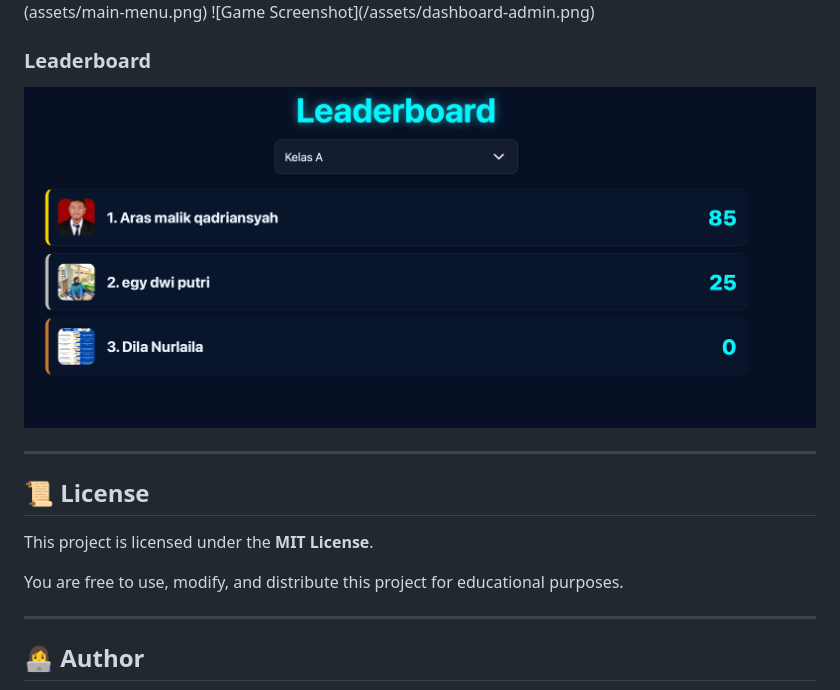
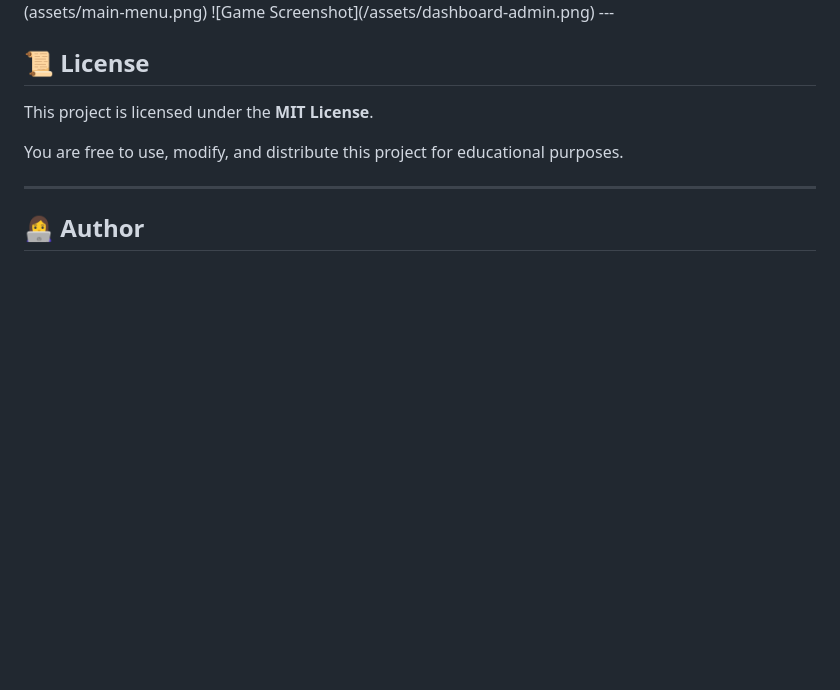
Before and after one commit to dilanurlaila/trivia-game-, a Markdown page: README.md, the part around the change. GitHub-like rendering; blank space fills up the shorter version.

Commit message:
Remove leaderboard section from README
Removed leaderboard section and its screenshot from README.

```diff
--- a/README.md
+++ b/README.md
@@ -114,10 +114,6 @@ For simplicity, the admin panel currently **does not implement authentication**,
 <img src="assets/Projector-Leaderboard.png" width="600">
 ![Game Screenshot](assets/main-menu.png)
 ![Game Screenshot](/assets/dashboard-admin.png)
-
-### Leaderboard
-![Leaderboard Screenshot](assets/Projector-Leaderboard.png)
-
 ---
 
 ## 📜 License
```
